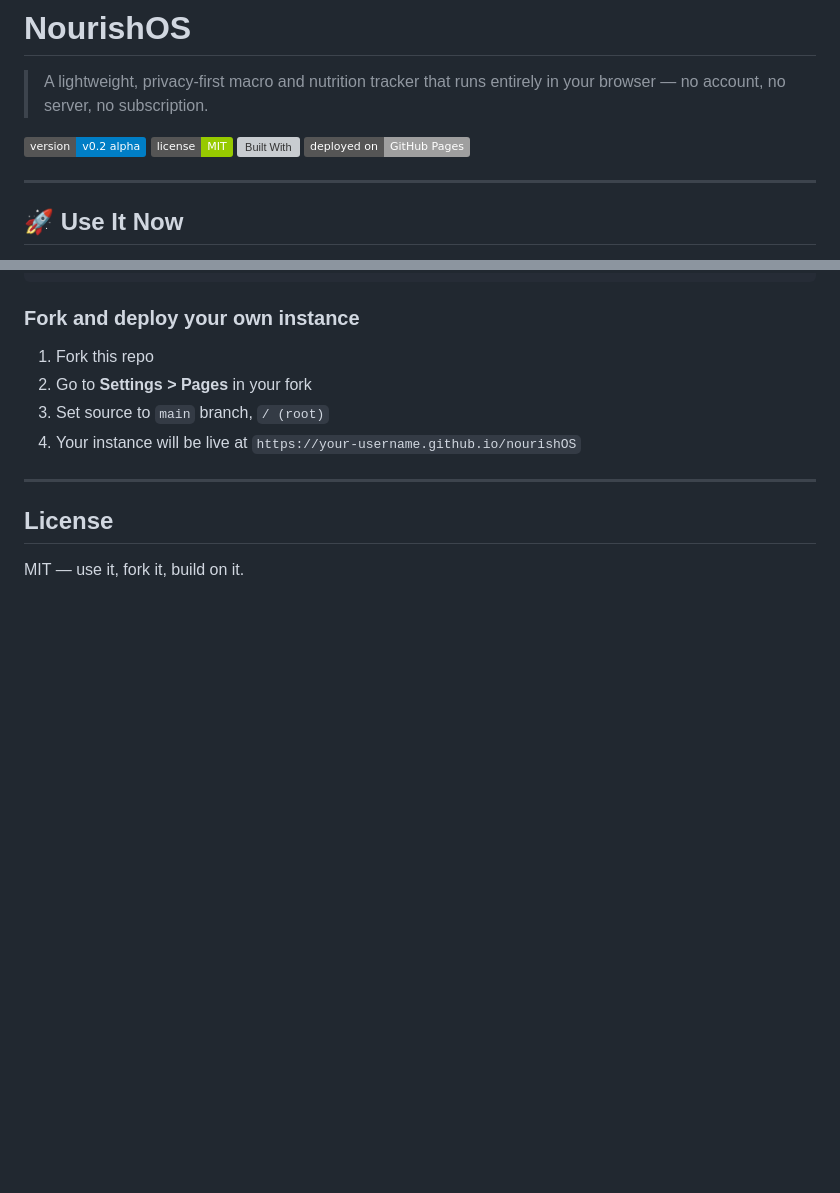
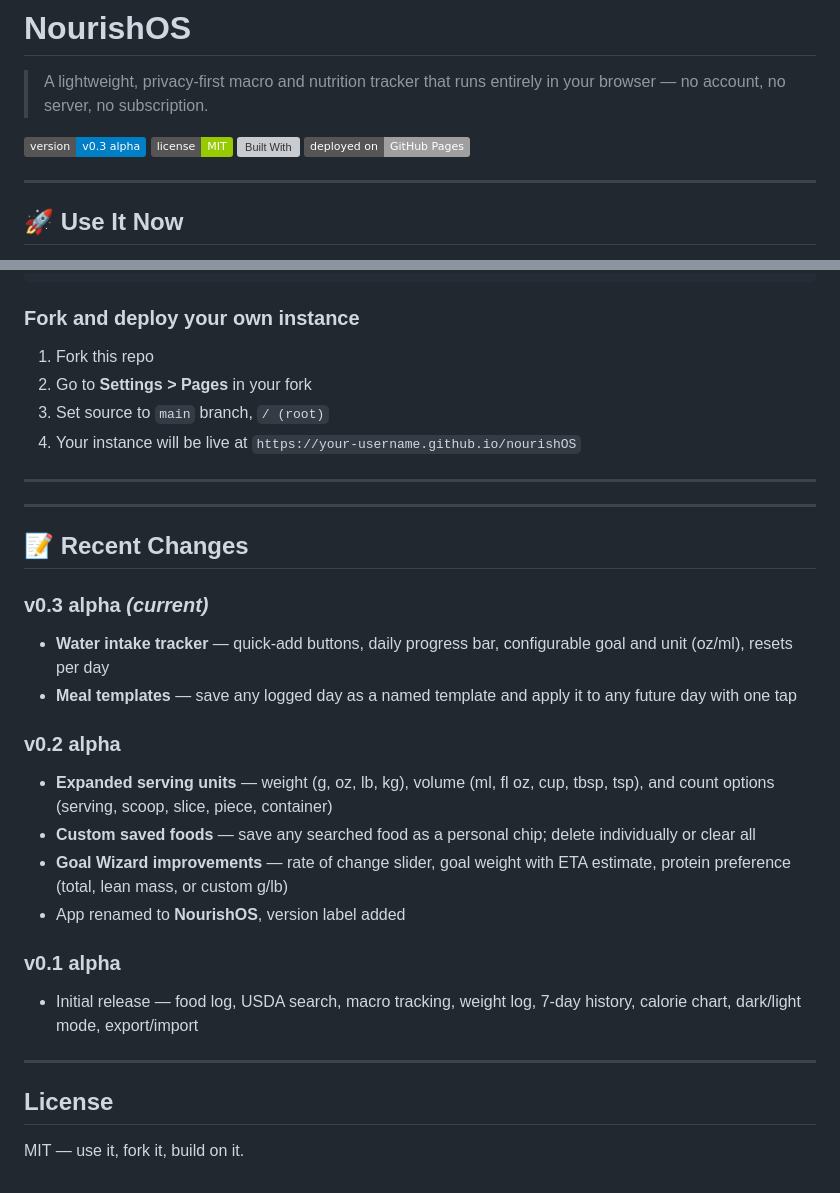
Before and after one commit to sovinaP/Macro-Tracker, a Markdown page: README.md, 2 parts joined by grey strips. Drawn GitHub-style; badges without logos; blank space fills up the shorter version; grey boxes are pictures that could not be loaded.

```diff
--- a/README.md
+++ b/README.md
@@ -2,7 +2,7 @@
 
 > A lightweight, privacy-first macro and nutrition tracker that runs entirely in your browser — no account, no server, no subscription.
 
-[![Version](https://img.shields.io/badge/version-v0.2%20alpha-blue)](https://github.com/sovinap/Macro-Tracker)
+[![Version](https://img.shields.io/badge/version-v0.3%20alpha-blue)](https://github.com/sovinap/Macro-Tracker)
 [![License](https://img.shields.io/badge/license-MIT-green)](https://choosealicense.com/licenses/mit/)
 [![Built With](https://img.shields.io/badge/built%20with-HTML%20%2F%20CSS%20%2F%20Vanilla%20JS-orange)](https://developer.mozilla.org)
 [![Deployment](https://img.shields.io/badge/deployed%20on-GitHub%20Pages-lightgrey)](https://pages.github.com)
@@ -99,6 +99,25 @@ open index.html
 
 ---
 
+---
+
+## 📝 Recent Changes
+
+### v0.3 alpha *(current)*
+- **Water intake tracker** — quick-add buttons, daily progress bar, configurable goal and unit (oz/ml), resets per day
+- **Meal templates** — save any logged day as a named template and apply it to any future day with one tap
+
+### v0.2 alpha
+- **Expanded serving units** — weight (g, oz, lb, kg), volume (ml, fl oz, cup, tbsp, tsp), and count options (serving, scoop, slice, piece, container)
+- **Custom saved foods** — save any searched food as a personal chip; delete individually or clear all
+- **Goal Wizard improvements** — rate of change slider, goal weight with ETA estimate, protein preference (total, lean mass, or custom g/lb)
+- App renamed to **NourishOS**, version label added
+
+### v0.1 alpha
+- Initial release — food log, USDA search, macro tracking, weight log, 7-day history, calorie chart, dark/light mode, export/import
+
+---
+
 ## License
 
 MIT — use it, fork it, build on it.
```
